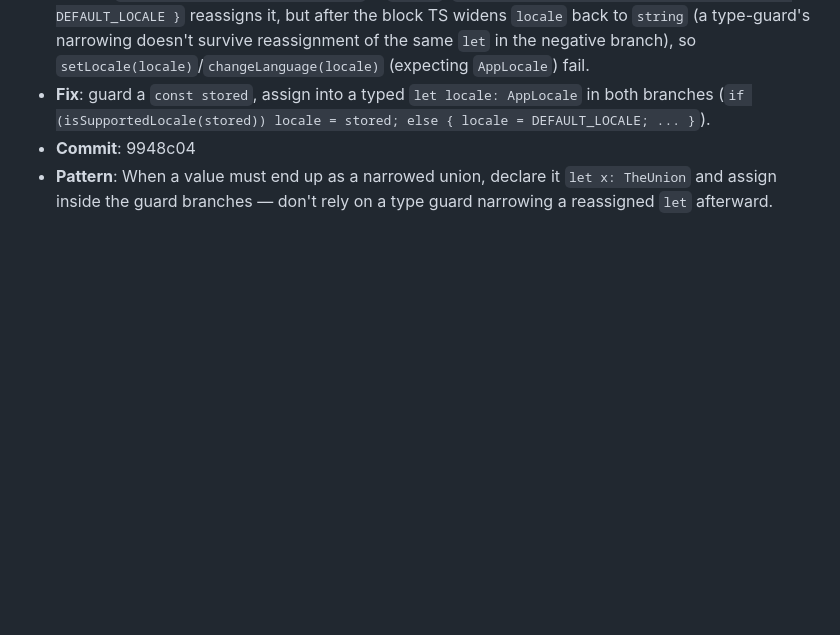
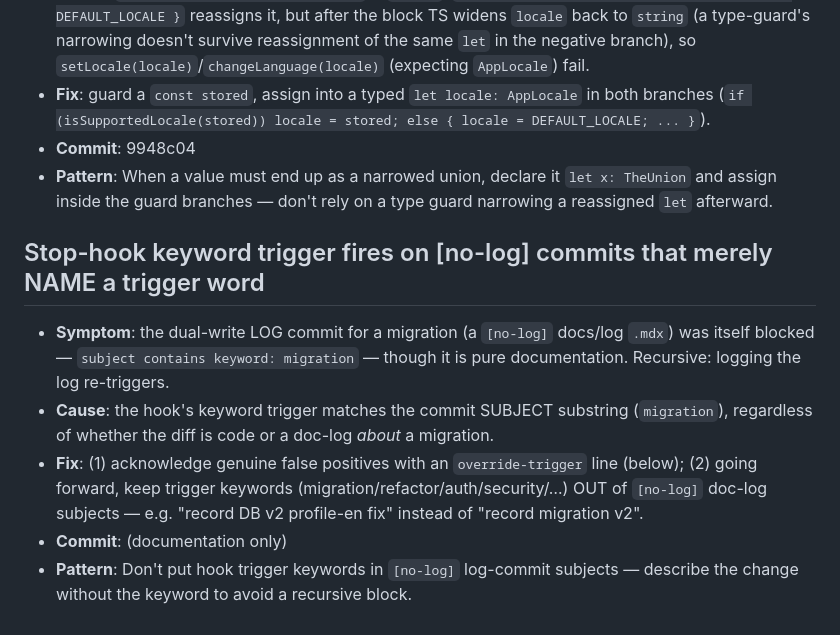
Before and after one commit to Daeseon-AI-Factory/OverDrive, a Markdown page: docs/troubleshooting.md, the part around the change. GitHub-like rendering; blank space fills up the shorter version.

Commit message:
docs(log): note hook keyword false-positive + override (2176fd4) [no-log]

```diff
--- a/docs/troubleshooting.md
+++ b/docs/troubleshooting.md
@@ -126,3 +126,13 @@ Concrete only. Numbers, file paths, commit hashes. No "lessons learned" essays.
 - **Fix**: guard a `const stored`, assign into a typed `let locale: AppLocale` in both branches (`if (isSupportedLocale(stored)) locale = stored; else { locale = DEFAULT_LOCALE; ... }`).
 - **Commit**: 9948c04
 - **Pattern**: When a value must end up as a narrowed union, declare it `let x: TheUnion` and assign inside the guard branches — don't rely on a type guard narrowing a reassigned `let` afterward.
+
+## Stop-hook keyword trigger fires on [no-log] commits that merely NAME a trigger word
+
+- **Symptom**: the dual-write LOG commit for a migration (a `[no-log]` docs/log `.mdx`) was itself blocked — `subject contains keyword: migration` — though it is pure documentation. Recursive: logging the log re-triggers.
+- **Cause**: the hook's keyword trigger matches the commit SUBJECT substring (`migration`), regardless of whether the diff is code or a doc-log *about* a migration.
+- **Fix**: (1) acknowledge genuine false positives with an `override-trigger` line (below); (2) going forward, keep trigger keywords (migration/refactor/auth/security/…) OUT of `[no-log]` doc-log subjects — e.g. "record DB v2 profile-en fix" instead of "record migration v2".
+- **Commit**: (documentation only)
+- **Pattern**: Don't put hook trigger keywords in `[no-log]` log-commit subjects — describe the change without the keyword to avoid a recursive block.
+
+<!-- override-trigger: 2176fd4 docs(log): record migration v2 profile-en (d30fa9b) [no-log] — false positive: this commit IS the docs-only dual-write log entry for the migration; the keyword is incidental (it names what the log documents), and logging a log entry would recurse. -->
```
